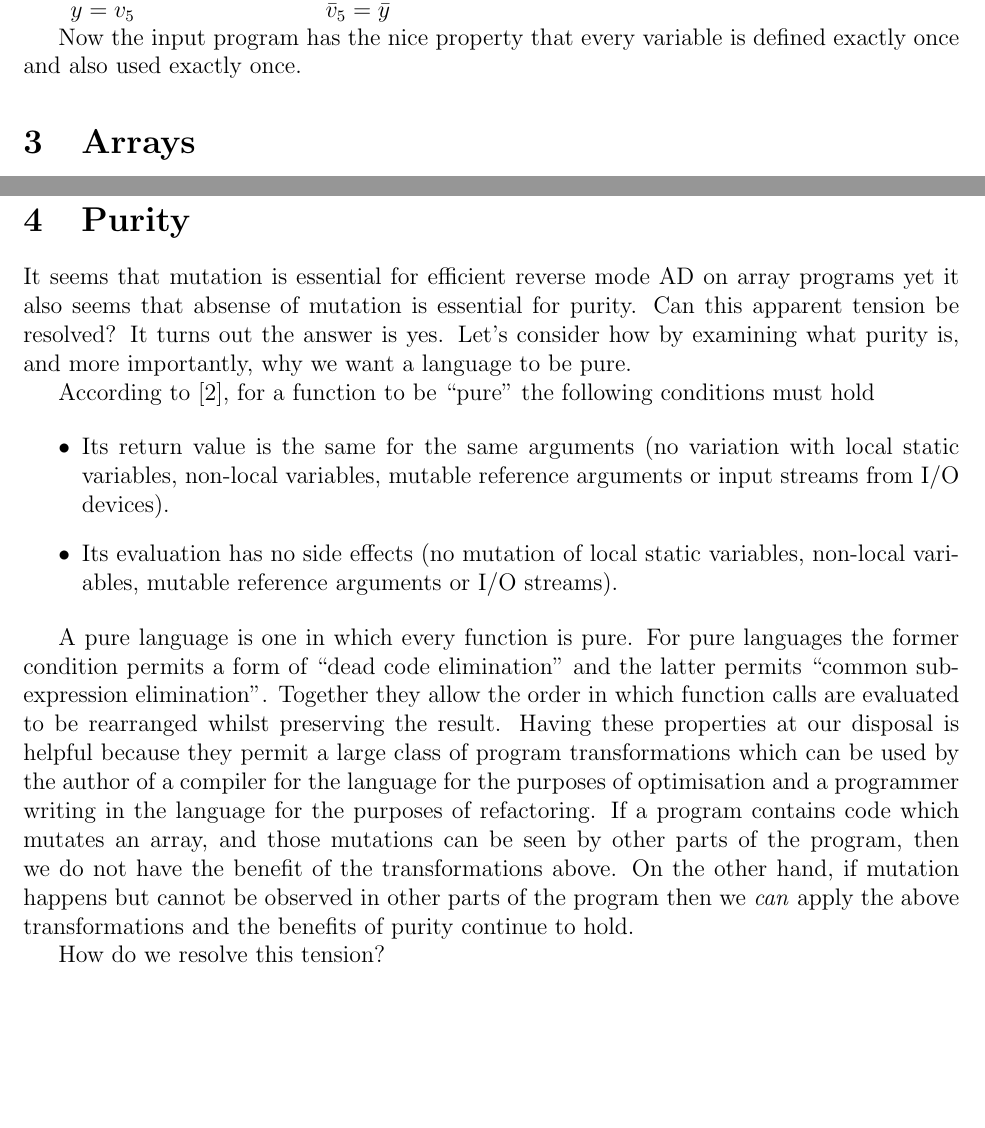
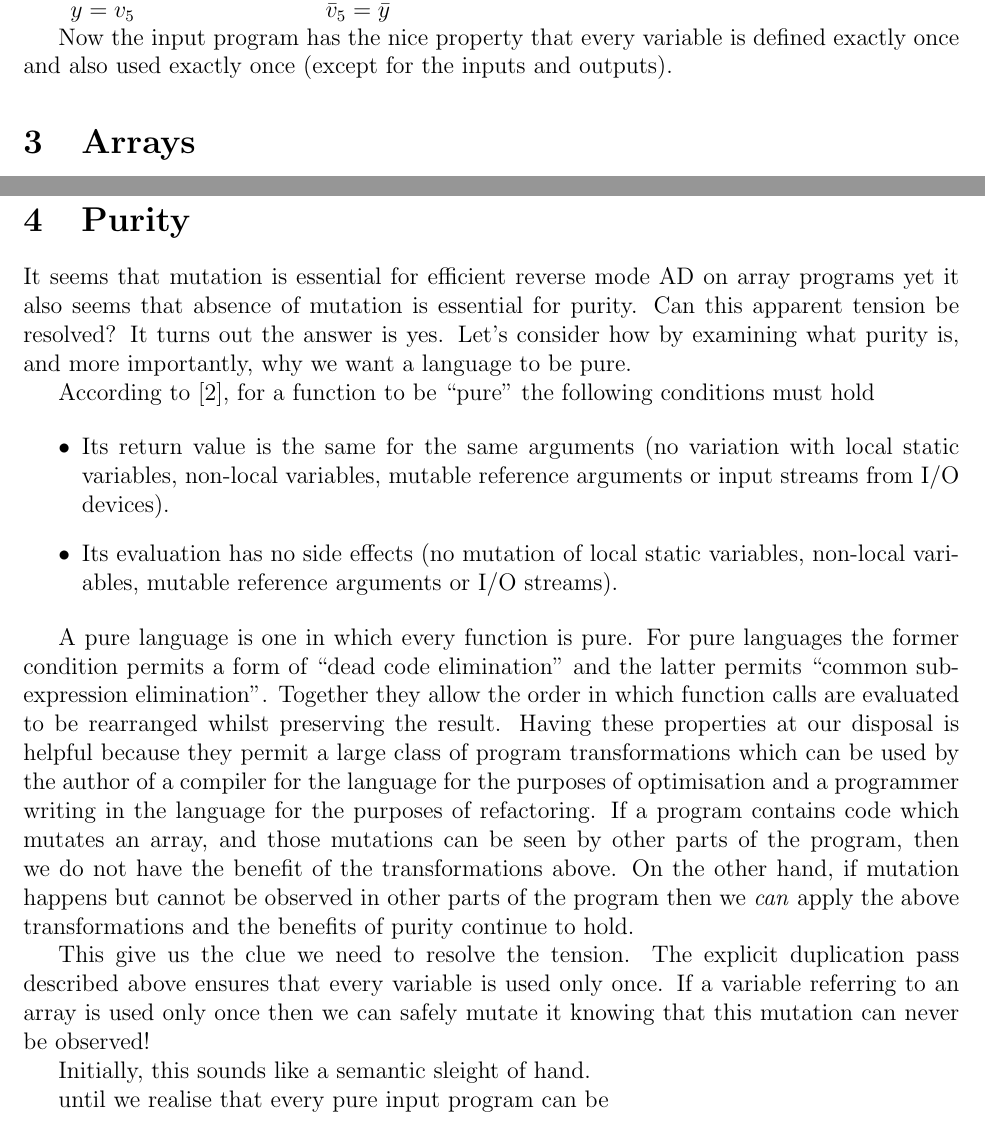
Before and after one commit to tomjaguarpaw/ad, a LaTeX document (linear-ad.tex): two parts of pages 2 and 3 of 4, joined at a grey line, cut so that both start at the same text, the shorter picture padded with empty space. Compiled offline with pdfLaTeX.

Commit message:
More AD bits

```diff
--- a/linear-ad.tex
+++ b/linear-ad.tex
@@ -205,7 +205,8 @@ happened in the earlier version.
 \end{tabular}
 
 Now the input program has the nice property that every variable is
-defined exactly once and also used exactly once.
+defined exactly once and also used exactly once (except for the inputs
+and outputs).
 
 \section{Arrays}
 
@@ -239,7 +240,7 @@ all cases.
 \section{Purity}
 
 It seems that mutation is essential for efficient reverse mode AD on
-array programs yet it also seems that absense of mutation is essential
+array programs yet it also seems that absence of mutation is essential
 for purity.  Can this apparent tension be resolved?  It turns out the
 answer is yes.  Let's consider how by examining what purity is, and
 more importantly, why we want a language to be pure.
@@ -275,7 +276,17 @@ happens but cannot be observed in other parts of the program then we
 \emph{can} apply the above transformations and the benefits of purity
 continue to hold.
 
-How do we resolve this tension?
+This give us the clue we need to resolve the tension.  The explicit
+duplication pass described above ensures that every variable is used
+only once.  If a variable referring to an array is used only once then
+we can safely mutate it knowing that this mutation can never be
+observed!
+
+Initially, this sounds like a semantic sleight of hand.
+
+
+ until we realise that
+every pure input program can be
 
 
 
```
